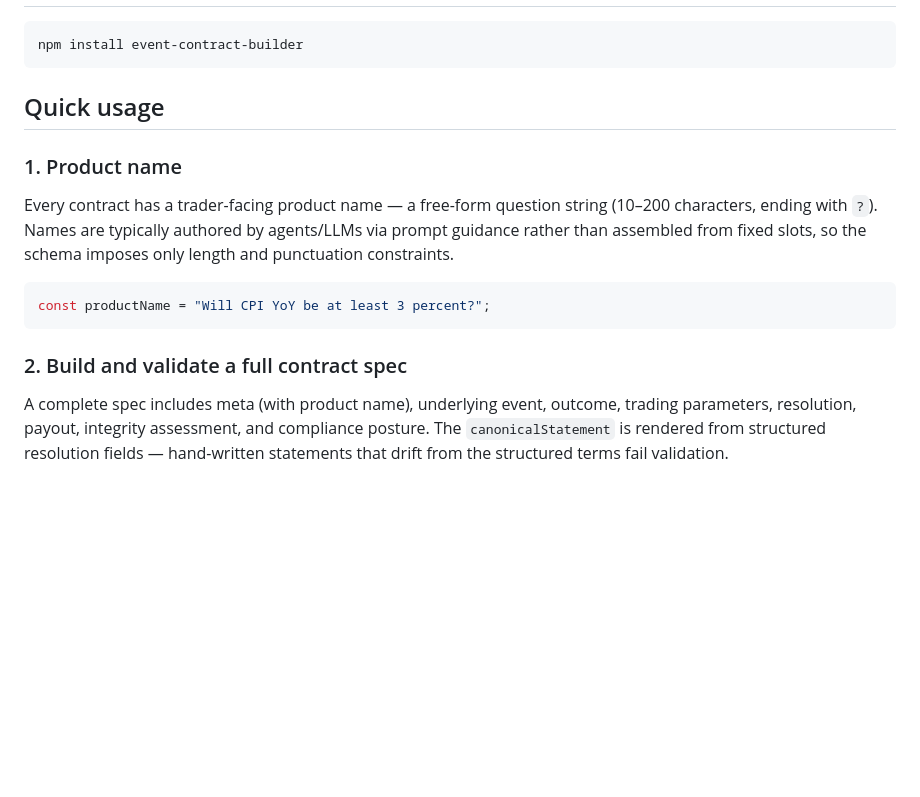
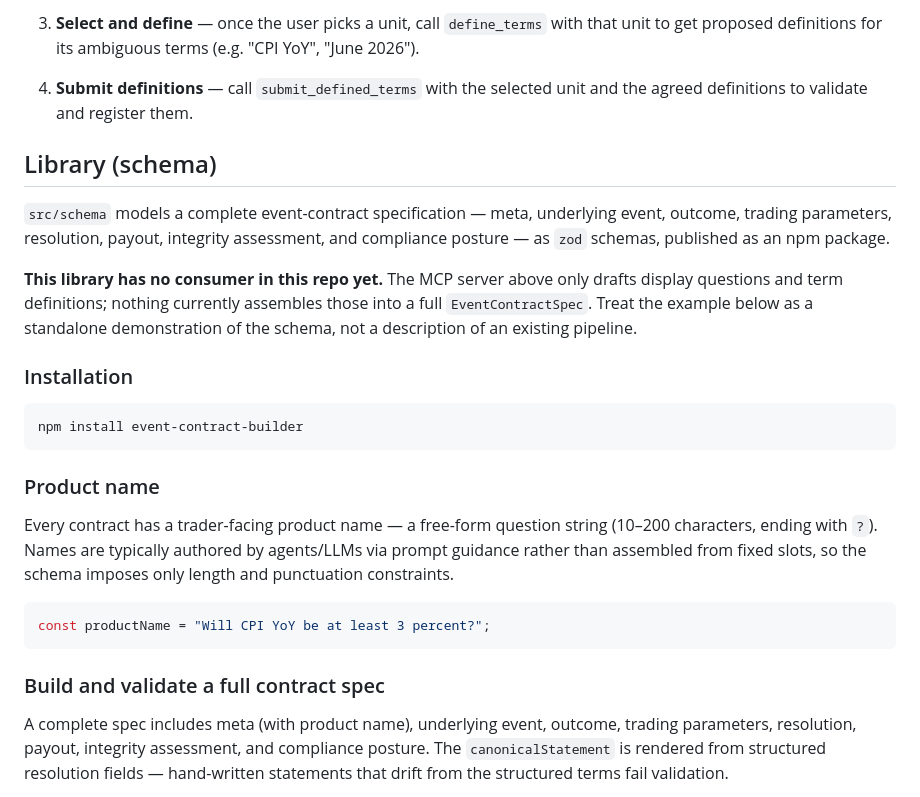
Before and after one commit to Chralt98/event-contract-builder, a Markdown page: README.md, the part around one of its changes. Drawn GitHub-style; blank space fills up the shorter version.

````diff
--- a/README.md
+++ b/README.md
@@ -16,22 +88,41 @@ bun run build
+3. **Select and define** — once the user picks a unit, call `define_terms`
+   with that unit to get proposed definitions for its ambiguous terms (e.g.
+   "CPI YoY", "June 2026").
+
+4. **Submit definitions** — call `submit_defined_terms` with the selected
+   unit and the agreed definitions to validate and register them.
+
+## Library (schema)
+
+`src/schema` models a complete event-contract specification — meta,
+underlying event, outcome, trading parameters, resolution, payout, integrity
+assessment, and compliance posture — as `zod` schemas, published as an npm
+package.
+
+**This library has no consumer in this repo yet.** The MCP server above only
+drafts display questions and term definitions; nothing currently assembles
+those into a full `EventContractSpec`. Treat the example below as a
+standalone demonstration of the schema, not a description of an existing
+pipeline.
+
+### Installation
 
 ```sh
 npm install event-contract-builder
 ```
 
-## Quick usage
+### Product name
 
-### 1. Product name
-
-Every contract has a trader-facing product name — a free-form question string
-(10–200 characters, ending with `?`). Names are typically authored by
-agents/LLMs via prompt guidance rather than assembled from fixed slots, so the
-schema imposes only length and punctuation constraints.
+Every contract has a trader-facing product name — a free-form question
+string (10–200 characters, ending with `?`). Names are typically authored by
+agents/LLMs via prompt guidance rather than assembled from fixed slots, so
+the schema imposes only length and punctuation constraints.
 
 ```ts
 const productName = "Will CPI YoY be at least 3 percent?";
 ```
 
-### 2. Build and validate a full contract spec
+### Build and validate a full contract spec
 
 A complete spec includes meta (with product name), underlying event, outcome, trading parameters, resolution, payout, integrity assessment, and compliance posture. The `canonicalStatement` is rendered from structured resolution fields — hand-written statements that drift from the structured terms fail validation.
 
````
Also changed, not shown: other parts of README.md (+77 -5 lines).
